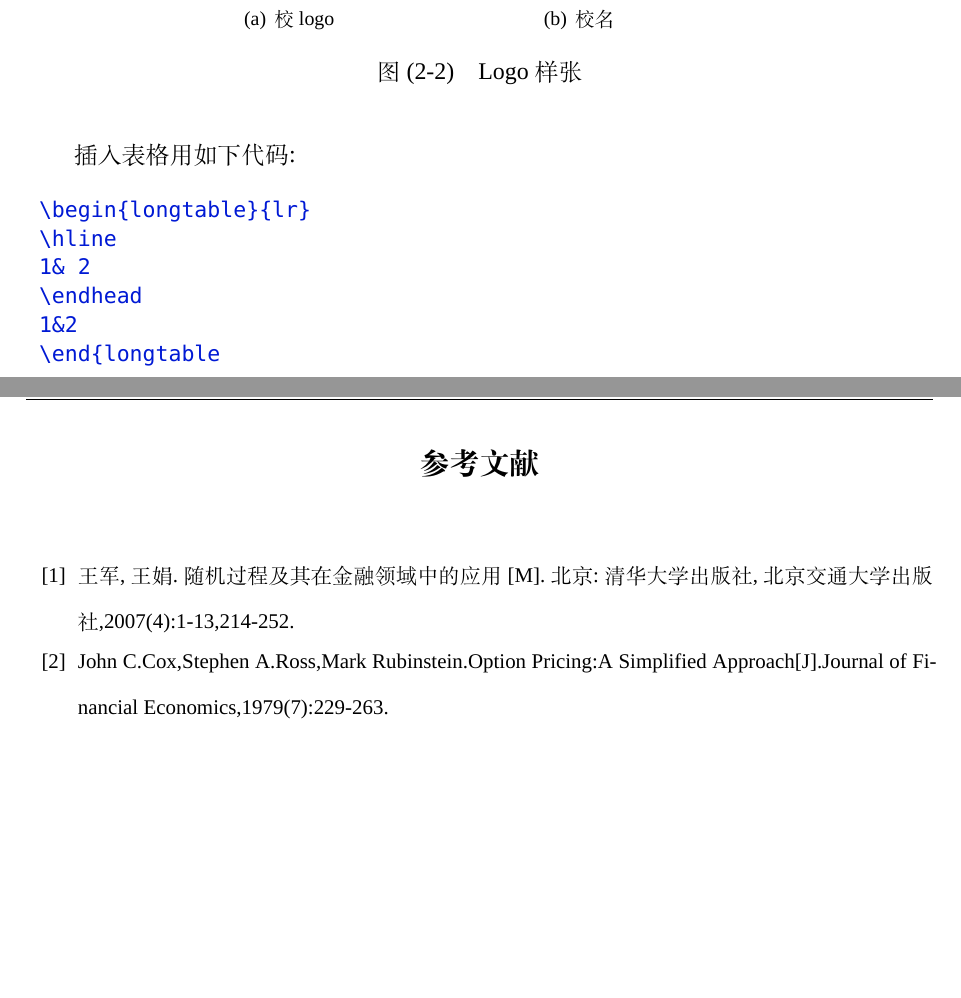
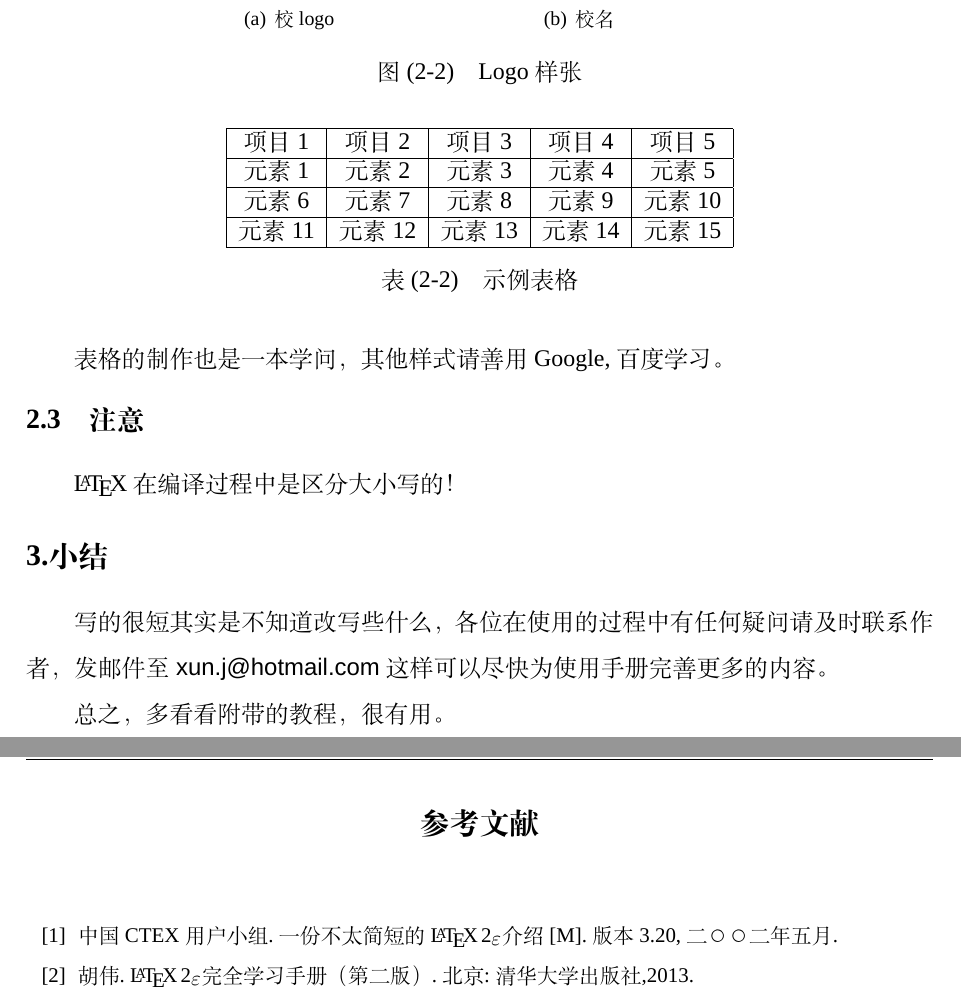
Before and after one commit to XunJM/lixinthesis, a LaTeX thesis (main.tex, which reads data/chapter2.tex, data/chapter3.tex, data/reference.tex): two parts of pages 10 and 11 of 13, joined at a grey line, cut so that both start at the same text, the shorter picture padded with empty space. Compiled offline with XeLaTeX; a missing font is replaced by an installed copy or a similar font.

Commit message:
beta!
A beta version.

```diff
--- a/data/chapter2.tex
+++ b/data/chapter2.tex
@@ -95,4 +81,3 @@
-\end{spacing}
 \begin{figure}[htbp]
 	\centering
 	\subfigure[校logo]{
@@ -104,14 +89,23 @@
 	\caption{Logo样张}
 	\label{fig.ex2}
 \end{figure}
-插入表格用如下代码:
-\begin{spacing}{1.0}
-	\begin{verbatim}
-	\begin{longtable}{lr}
+
+示例表格如\cref{bg}:
+\begin{longtable}{|c|c|c|c|c|}
 	\hline
-	1& 2
+	项目1 & 项目2 & 项目3 & 项目4 & 项目5 \\
+	\hline
 	\endhead
-	1&2
-	\end{longtable
-	\end{verbatim}
-\end{spacing}
+    元素1 & 元素2 & 元素3 & 元素4 & 元素5 \\
+    \hline
+    元素6 & 元素7 & 元素8 & 元素9 & 元素10 \\
+    \hline
+    元素11 & 元素12 & 元素13 & 元素14 & 元素15 \\
+    \hline
+	\caption{示例表格\label{bg}}
+\end{longtable}
+
+表格的制作也是一本学问，其他样式请善用Google, 百度学习。
+
+\section{注意}
+\LaTeX 在编译过程中是区分大小写的！
--- a/data/chapter3.tex
+++ b/data/chapter3.tex
@@ -0,0 +1,4 @@
+\chapter{小结}
+写的很短其实是不知道改写些什么，各位在使用的过程中有任何疑问请及时联系作者，发邮件至 {\sf xun.j@hotmail.com} 这样可以尽快为使用手册完善更多的内容。
+
+总之，多看看附带的教程，很有用。
--- a/data/reference.tex
+++ b/data/reference.tex
@@ -2,7 +2,7 @@
 \begin{thebibliography}{99}
 \setlength{\itemsep}{-1mm}
 \rm\wuhao
-\bibitem{sjgc}王军,王娟.随机过程及其在金融领域中的应用[M].北京:清华大学出版社,北京交通大学出版社,2007(4):1-13,214-252.
-\bibitem{opasa}John C.Cox,Stephen A.Ross,Mark Rubinstein.Option Pricing:A Simplified Approach[J].Journal of Financial Economics,1979(7):229-263.
+\bibitem{yfbt}中国 CTEX 用户小组.一份不太简短的 \LaTeXe 介绍[M].版本 3.20, 二〇〇二年五月.
+\bibitem{lwqx}胡伟. \LaTeXe 完全学习手册（第二版）.北京:清华大学出版社,2013.
 
 \end{thebibliography}
```
Also changed, not shown: data/abstract.tex (+3 -3 lines), data/chapter1.tex (+7 -3 lines), data/thank.tex (+5 -4 lines), main.pdf, readme.txt, data/chapter2.tex (34 more changed lines), 1 other file.
